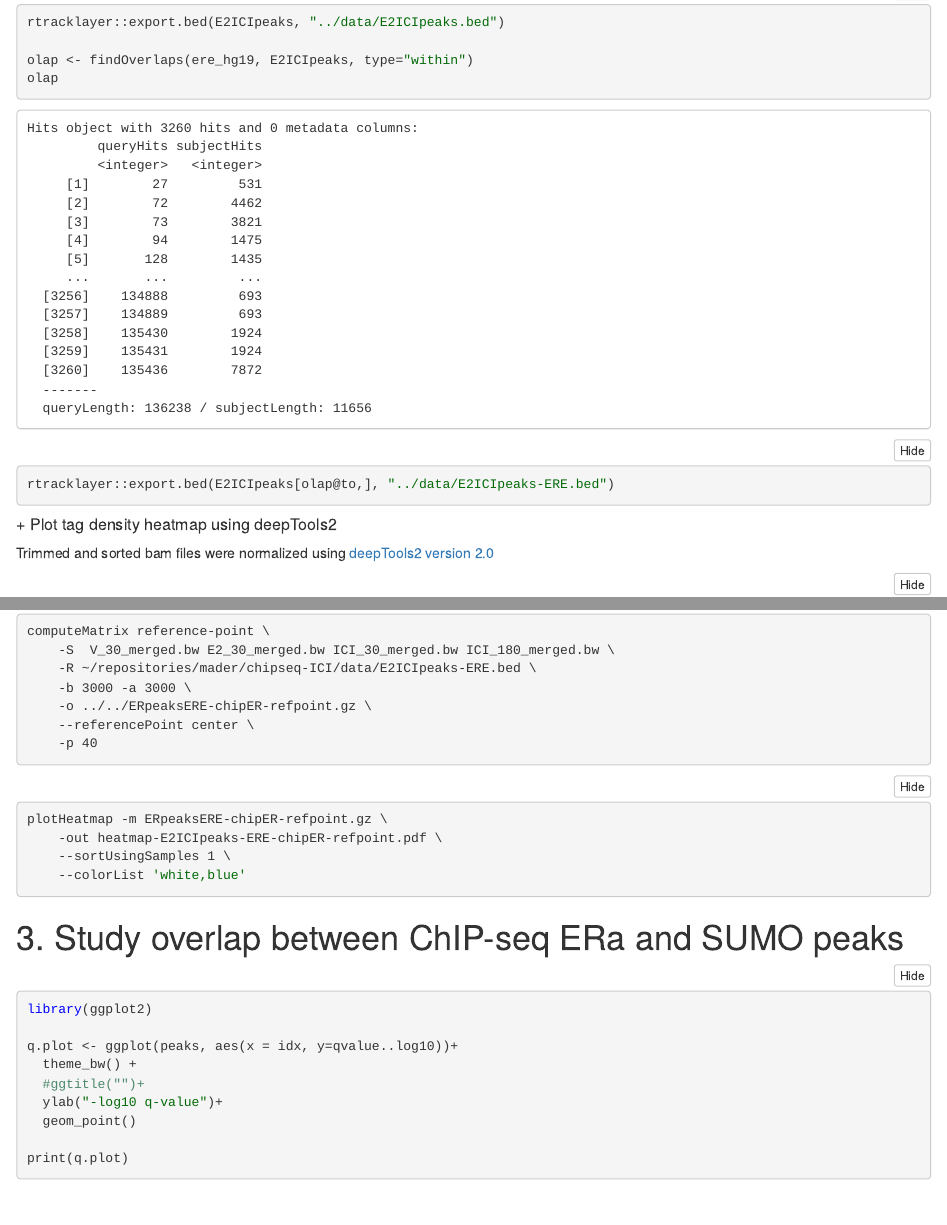
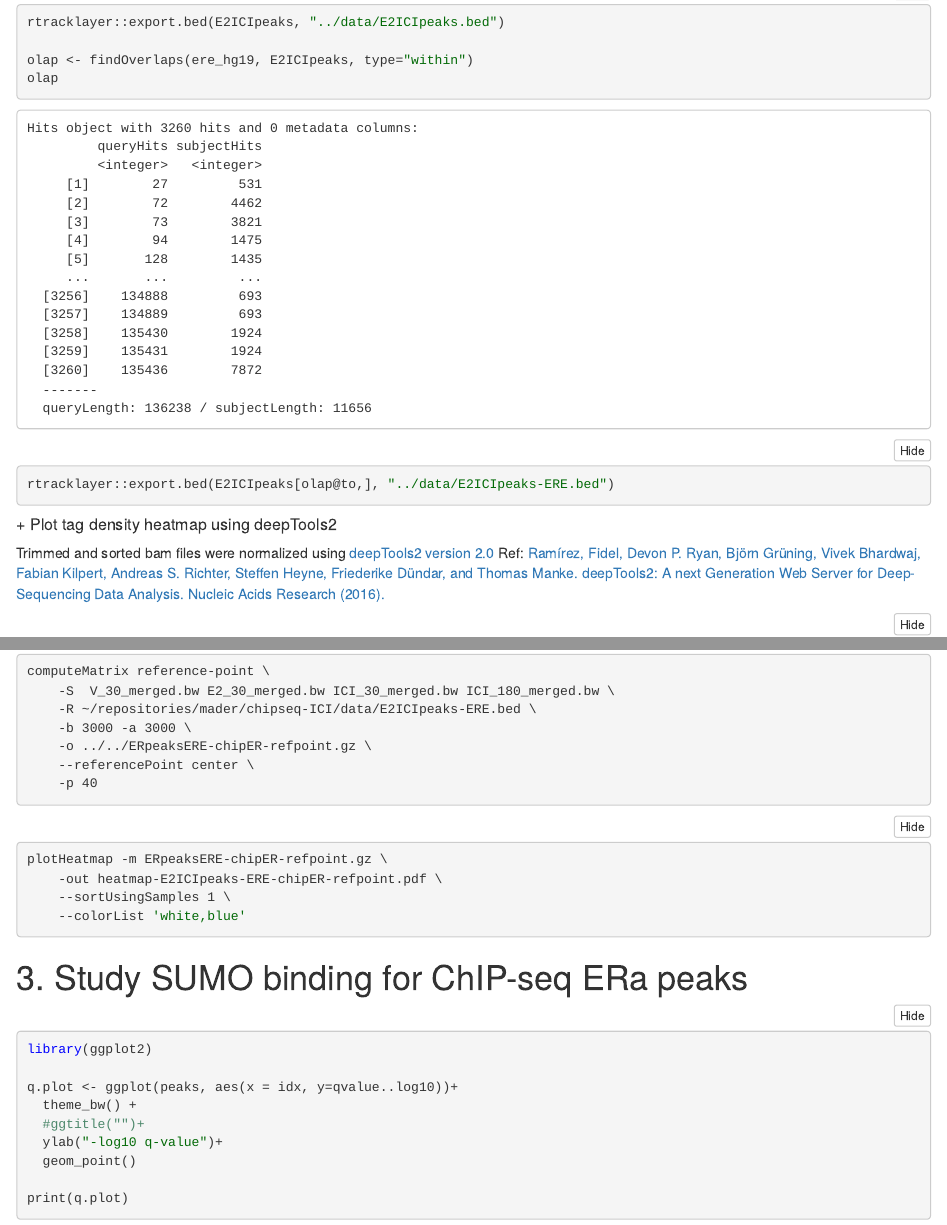
Before and after one commit to maderlab/Oncogene2018-scripts, an R Markdown document (scripts/run-all-ChIPseq-analysis.Rmd): the page in a window 1100 px wide, from 3820 px down, and a second part further down, joined at a grey line. The pictures show the output file scripts/run-all-ChIPseq-analysis.nb.html that the author committed with the source, opened offline.

Commit message:
add deeptools2 ref and update html

````diff
--- a/scripts/run-all-ChIPseq-analysis.Rmd
+++ b/scripts/run-all-ChIPseq-analysis.Rmd
@@ -83,6 +83,9 @@ rtracklayer::export.bed(E2ICIpeaks[olap@to,], "../data/E2ICIpeaks-ERE.bed")
 ```
 ##### + Plot tag density heatmap using deepTools2
 Trimmed and sorted bam files were normalized using [deepTools2 version 2.0](https://deeptools.readthedocs.io/en/2.0.0/content/list_of_tools.html)
+Ref:
+[Ramírez, Fidel, Devon P. Ryan, Björn Grüning, Vivek Bhardwaj, Fabian Kilpert, Andreas S. Richter, Steffen Heyne, Friederike Dündar, and Thomas Manke. deepTools2: A next Generation Web Server for Deep-Sequencing Data Analysis. Nucleic Acids Research (2016).](doi:10.1093/nar/gkw257)
+
 ```{bash, eval = FALSE}
 #!/usr/bin/env bash
 # File: batch-bamCoverage.sh
````
Also changed, not shown: scripts/run-all-ChIPseq-analysis.nb.html.
